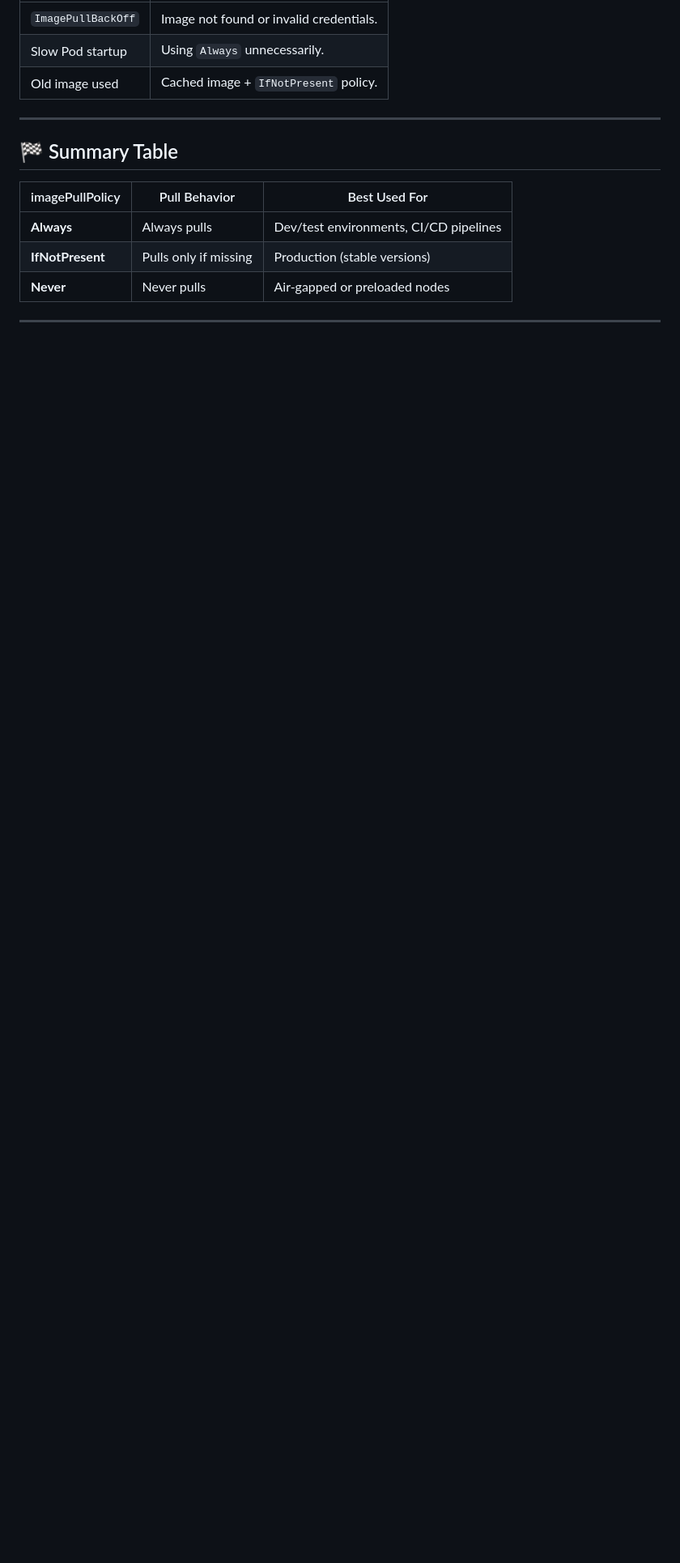
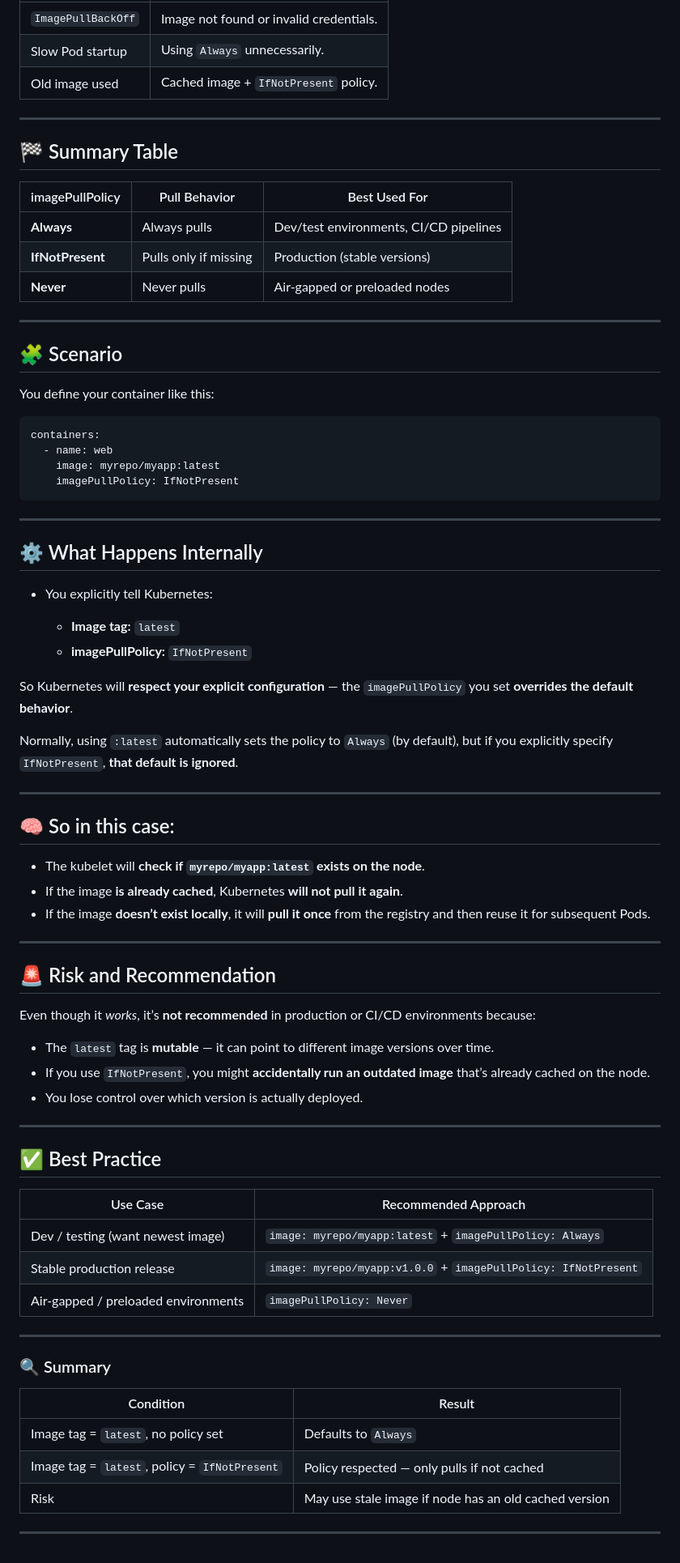
Before and after one commit to msdeepak052/Kubernetes-Imp-Topics, a Markdown page: 2. Pods/Pod-Lifecycle-Termination.md, the part around the change. Shown at 81% size. Drawn GitHub-style; blank space fills up the shorter version.

````diff
--- a/2. Pods/Pod-Lifecycle-Termination.md
+++ b/2. Pods/Pod-Lifecycle-Termination.md
@@ -279,3 +279,68 @@ This secret stores Docker registry credentials.
 | **Never**        | Never pulls           | Air-gapped or preloaded nodes          |
 
 ---
+
+## 🧩 Scenario
+
+You define your container like this:
+
+```yaml
+containers:
+  - name: web
+    image: myrepo/myapp:latest
+    imagePullPolicy: IfNotPresent
+```
+
+---
+
+## ⚙️ What Happens Internally
+
+* You explicitly tell Kubernetes:
+
+  * **Image tag:** `latest`
+  * **imagePullPolicy:** `IfNotPresent`
+
+So Kubernetes will **respect your explicit configuration** — the `imagePullPolicy` you set **overrides the default behavior**.
+
+Normally, using `:latest` automatically sets the policy to `Always` (by default),
+but if you explicitly specify `IfNotPresent`, **that default is ignored**.
+
+---
+
+## 🧠 So in this case:
+
+* The kubelet will **check if `myrepo/myapp:latest` exists on the node**.
+* If the image **is already cached**, Kubernetes **will not pull it again**.
+* If the image **doesn’t exist locally**, it will **pull it once** from the registry and then reuse it for subsequent Pods.
+
+---
+
+## 🚨 Risk and Recommendation
+
+Even though it *works*, it’s **not recommended** in production or CI/CD environments because:
+
+* The `latest` tag is **mutable** — it can point to different image versions over time.
+* If you use `IfNotPresent`, you might **accidentally run an outdated image** that’s already cached on the node.
+* You lose control over which version is actually deployed.
+
+---
+
+## ✅ Best Practice
+
+| Use Case                            | Recommended Approach                                           |
+| ----------------------------------- | -------------------------------------------------------------- |
+| Dev / testing (want newest image)   | `image: myrepo/myapp:latest` + `imagePullPolicy: Always`       |
+| Stable production release           | `image: myrepo/myapp:v1.0.0` + `imagePullPolicy: IfNotPresent` |
+| Air-gapped / preloaded environments | `imagePullPolicy: Never`                                       |
+
+---
+
+### 🔍 Summary
+
+| Condition                                     | Result                                                |
+| --------------------------------------------- | ----------------------------------------------------- |
+| Image tag = `latest`, no policy set           | Defaults to `Always`                                  |
+| Image tag = `latest`, policy = `IfNotPresent` | Policy respected — only pulls if not cached           |
+| Risk                                          | May use stale image if node has an old cached version |
+
+---
````
